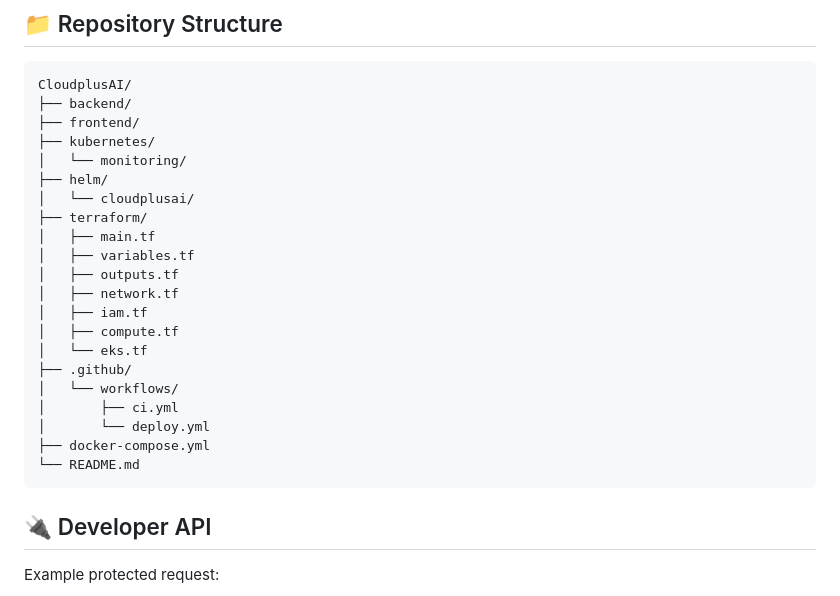
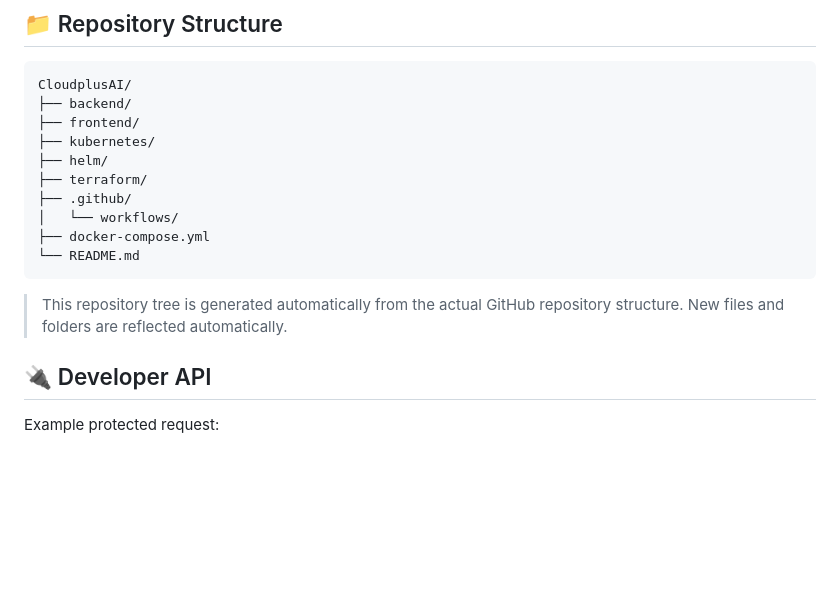
Before and after one commit to nitindrathod4-alt/CloudplusAI, a Markdown page: README.md, the part around one of its changes. GitHub-like rendering; blank space fills up the shorter version.

Commit message:
Make repository structure dynamic

````diff
--- a/README.md
+++ b/README.md
@@ -352,24 +353,16 @@ CloudplusAI/
 ├── backend/
 ├── frontend/
 ├── kubernetes/
-│   └── monitoring/
 ├── helm/
-│   └── cloudplusai/
 ├── terraform/
-│   ├── main.tf
-│   ├── variables.tf
-│   ├── outputs.tf
-│   ├── network.tf
-│   ├── iam.tf
-│   ├── compute.tf
-│   └── eks.tf
 ├── .github/
 │   └── workflows/
-│       ├── ci.yml
-│       └── deploy.yml
 ├── docker-compose.yml
 └── README.md
 ```
+<!-- DYNAMIC_STRUCTURE:END -->
+
+> This repository tree is generated automatically from the actual GitHub repository structure. New files and folders are reflected automatically.
 
 ## 🔌 Developer API
 
````
Also changed, not shown: other parts of README.md (+1 -0 lines).
